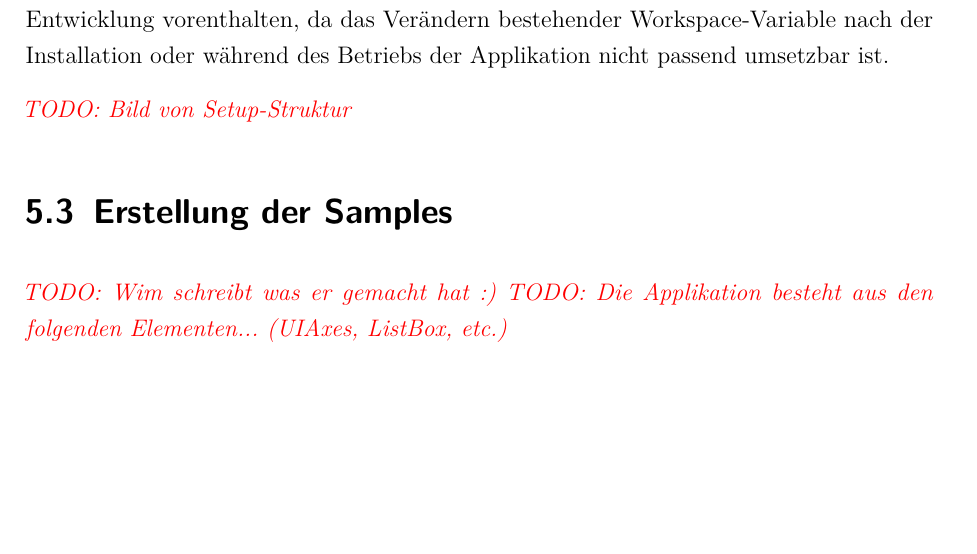
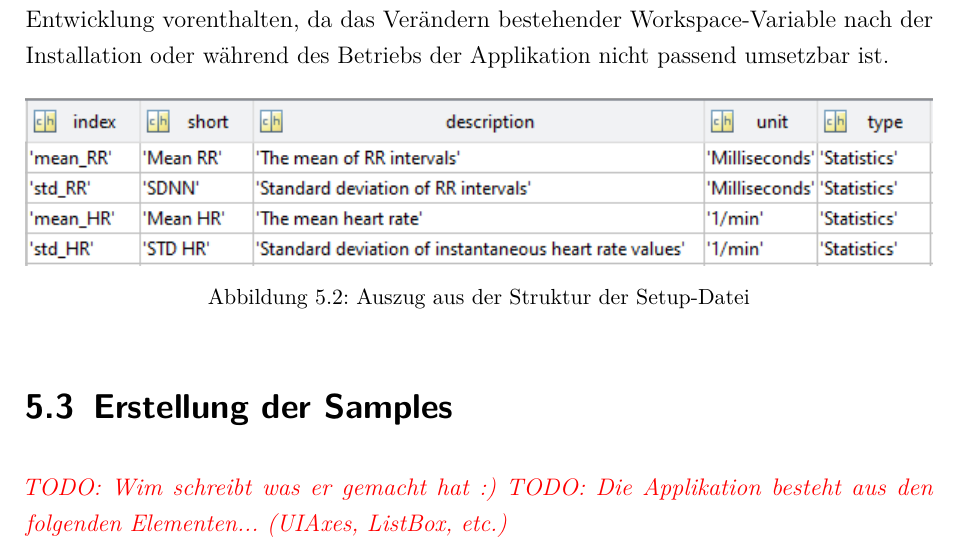
Before and after one commit to jonakr/Studienarbeit, a LaTeX document (dokumentation.tex, which reads content/05kapitel.tex): part of page 26 of 35 before the commit and part of page 26 of 36 after it, cut so that both start at the same text, the shorter picture padded with empty space. Compiled offline with pdfLaTeX.

Commit message:
added picture of setup structure

```diff
--- a/content/05kapitel.tex
+++ b/content/05kapitel.tex
@@ -34,7 +34,13 @@ Die Applikation lädt sich hierzu beim Starten eine entsprechende MAT-Datei als
 
 Zusätzlich wurde eine Helper-Funktion geschrieben, welche es ermöglicht aus einer Excel-Datei das Setup zu generieren, um die Handhabung bzw. Veränderung des Mappings zu ermöglichen. Dazu können einfach neue Elemente in die Tabelle mit aufgenommen oder bereits bestehende Einträge verändert bzw. gelöscht. Diese Funktion ist jedoch der Entwicklung vorenthalten, da das Verändern bestehender Workspace-Variable nach der Installation oder während des Betriebs der Applikation nicht passend umsetzbar ist.
 
-\todo{Bild von Setup-Struktur}
+\begin{figure}[H]
+	\centering
+	\includegraphics[width=1\linewidth]{setupStruktur}
+	\caption{Auszug aus der Struktur der Setup-Datei}
+	\label{fig:setupStruktur}
+\end{figure}
+
 
 \section{Erstellung der Samples}
 
```
Also changed, not shown: dokumentation.pdf, images/setupStruktur.png (added), 10 other files.
